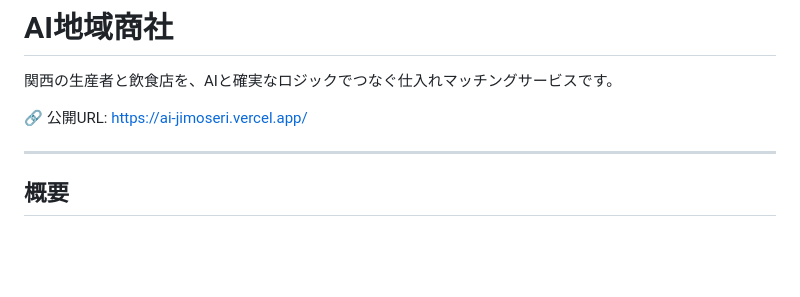
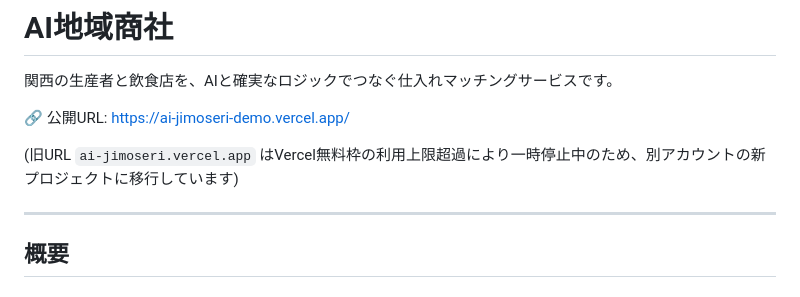
Before and after one commit to udakoichiro1117/ai-chiikishosha, a Markdown page: README.md, the part around the change. Drawn GitHub-style; blank space fills up the shorter version.

Commit message:
READMEの公開URLを新プロジェクトのものに更新
旧プロジェクトがVercel無料枠(Blob Advanced Operations)の利用上限超過で
一時停止したため、別アカウントの新プロジェクトに移行した。

Co-Authored-By: Claude Sonnet 5 <noreply@anthropic.com>

```diff
--- a/README.md
+++ b/README.md
@@ -2,7 +2,9 @@
 
 関西の生産者と飲食店を、AIと確実なロジックでつなぐ仕入れマッチングサービスです。
 
-🔗 公開URL: https://ai-jimoseri.vercel.app/
+🔗 公開URL: https://ai-jimoseri-demo.vercel.app/
+
+(旧URL `ai-jimoseri.vercel.app` はVercel無料枠の利用上限超過により一時停止中のため、別アカウントの新プロジェクトに移行しています)
 
 ---
 
```
